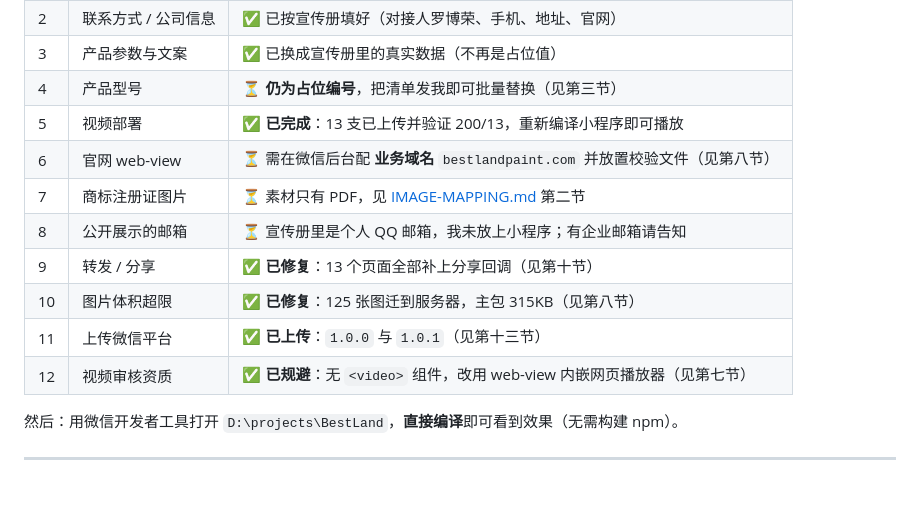
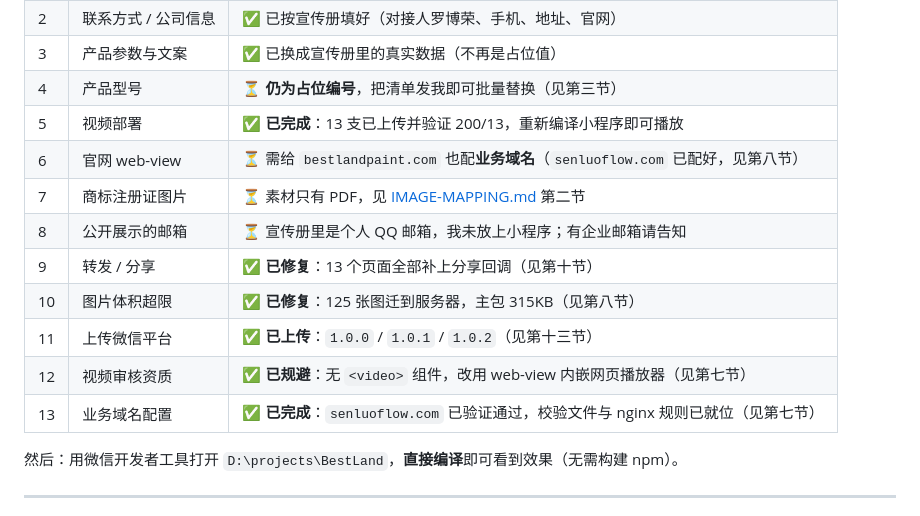
Before and after one commit to aluosen01-byte/BestLand, a Markdown page: README.md, the part around the change. GitHub-like rendering; blank space fills up the shorter version.

Commit message:
文档：业务域名已配置完成，更新状态表
- 新增第 13 项：senluoflow.com 业务域名已验证通过
- 第 6 项修正：bestlandpaint.com（官网 web-view）与 senluoflow.com（视频播放器）
  是两个不同域名，前者仍需单独配置业务域名
- 上传版本列表补上 1.0.2

```diff
--- a/README.md
+++ b/README.md
@@ -22,13 +22,14 @@
 | 3 | 产品参数与文案 | ✅ 已换成宣传册里的真实数据（不再是占位值） |
 | 4 | 产品型号 | ⏳ **仍为占位编号**，把清单发我即可批量替换（见第三节） |
 | 5 | 视频部署 | ✅ **已完成**：13 支已上传并验证 200/13，重新编译小程序即可播放 |
-| 6 | 官网 web-view | ⏳ 需在微信后台配 **业务域名** `bestlandpaint.com` 并放置校验文件（见第八节） |
+| 6 | 官网 web-view | ⏳ 需给 `bestlandpaint.com` 也配**业务域名**（`senluoflow.com` 已配好，见第八节） |
 | 7 | 商标注册证图片 | ⏳ 素材只有 PDF，见 [IMAGE-MAPPING.md](IMAGE-MAPPING.md) 第二节 |
 | 8 | 公开展示的邮箱 | ⏳ 宣传册里是个人 QQ 邮箱，我未放上小程序；有企业邮箱请告知 |
 | 9 | 转发 / 分享 | ✅ **已修复**：13 个页面全部补上分享回调（见第十节） |
 | 10 | 图片体积超限 | ✅ **已修复**：125 张图迁到服务器，主包 315KB（见第八节） |
-| 11 | 上传微信平台 | ✅ **已上传**：`1.0.0` 与 `1.0.1`（见第十三节） |
+| 11 | 上传微信平台 | ✅ **已上传**：`1.0.0` / `1.0.1` / `1.0.2`（见第十三节） |
 | 12 | 视频审核资质 | ✅ **已规避**：无 `<video>` 组件，改用 web-view 内嵌网页播放器（见第七节） |
+| 13 | 业务域名配置 | ✅ **已完成**：`senluoflow.com` 已验证通过，校验文件与 nginx 规则已就位（见第七节） |
 
 然后：用微信开发者工具打开 `D:\projects\BestLand`，**直接编译**即可看到效果（无需构建 npm）。
 
```
